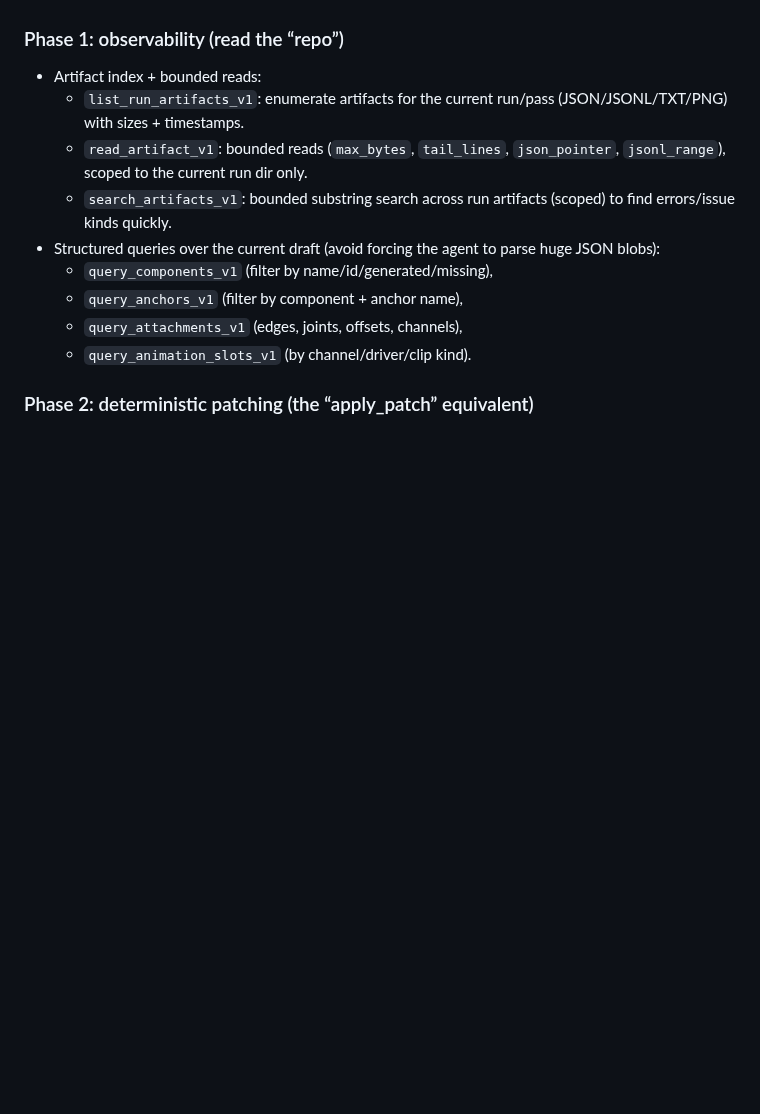
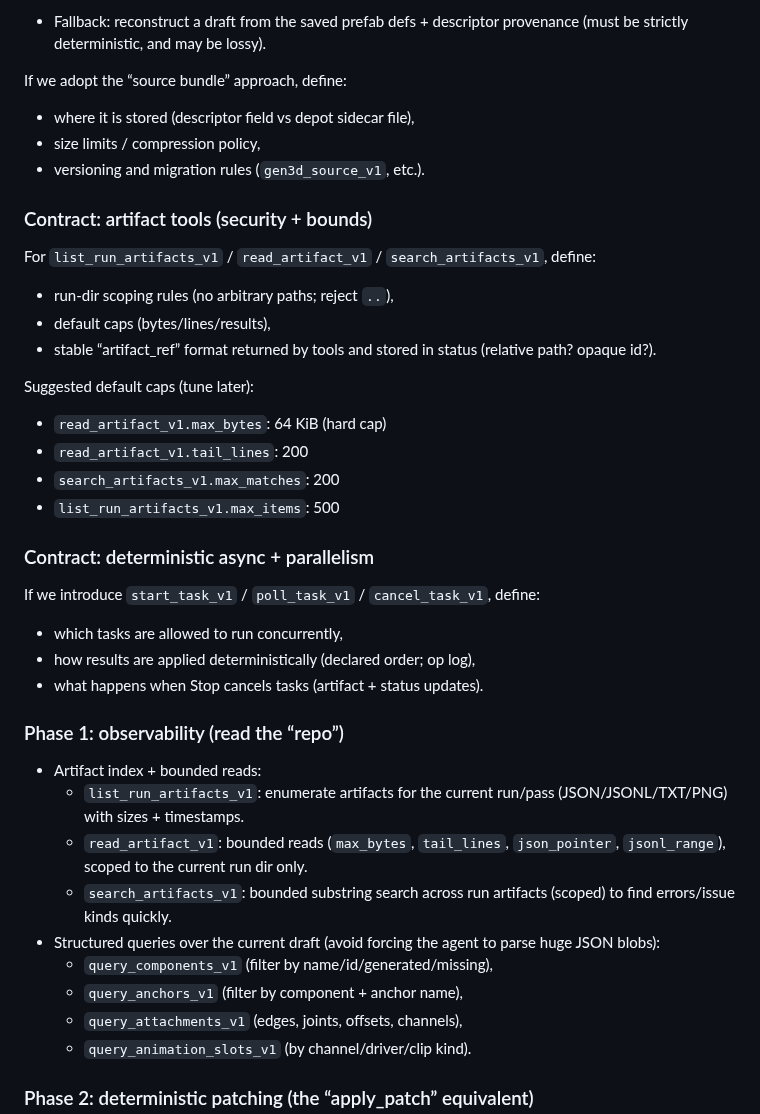
Before and after one commit to gravimera/gravimera, a Markdown page: docs/gen3d/next_actions.md, the part around one of its changes. GitHub-like rendering; blank space fills up the shorter version.

```diff
--- a/docs/gen3d/next_actions.md
+++ b/docs/gen3d/next_actions.md
@@ -144,3 +202,31 @@ Implementation implications (later):
+- Fallback: reconstruct a draft from the saved prefab defs + descriptor provenance (must be strictly
+  deterministic, and may be lossy).
+
+If we adopt the “source bundle” approach, define:
+- where it is stored (descriptor field vs depot sidecar file),
+- size limits / compression policy,
+- versioning and migration rules (`gen3d_source_v1`, etc.).
+
+### Contract: artifact tools (security + bounds)
+
+For `list_run_artifacts_v1` / `read_artifact_v1` / `search_artifacts_v1`, define:
+- run-dir scoping rules (no arbitrary paths; reject `..`),
+- default caps (bytes/lines/results),
+- stable “artifact_ref” format returned by tools and stored in status (relative path? opaque id?).
+
+Suggested default caps (tune later):
+- `read_artifact_v1.max_bytes`: 64 KiB (hard cap)
+- `read_artifact_v1.tail_lines`: 200
+- `search_artifacts_v1.max_matches`: 200
+- `list_run_artifacts_v1.max_items`: 500
+
+### Contract: deterministic async + parallelism
+
+If we introduce `start_task_v1` / `poll_task_v1` / `cancel_task_v1`, define:
+- which tasks are allowed to run concurrently,
+- how results are applied deterministically (declared order; op log),
+- what happens when Stop cancels tasks (artifact + status updates).
+
 ### Phase 1: observability (read the “repo”)
 
 - Artifact index + bounded reads:
```
Also changed, not shown: other parts of docs/gen3d/next_actions.md (+58 -0 lines), docs/execplans/execplan_gen3d_codex_json_editing.md (+24 -2 lines).
